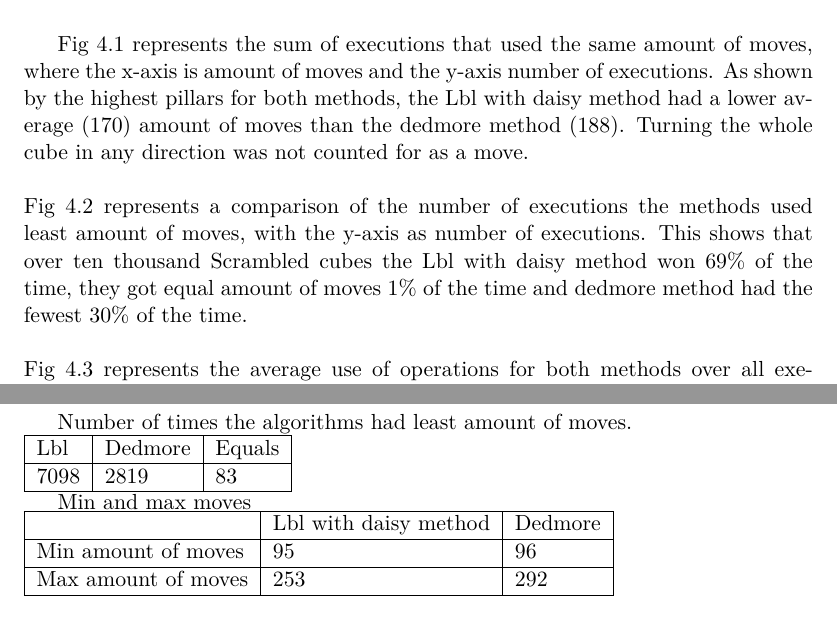
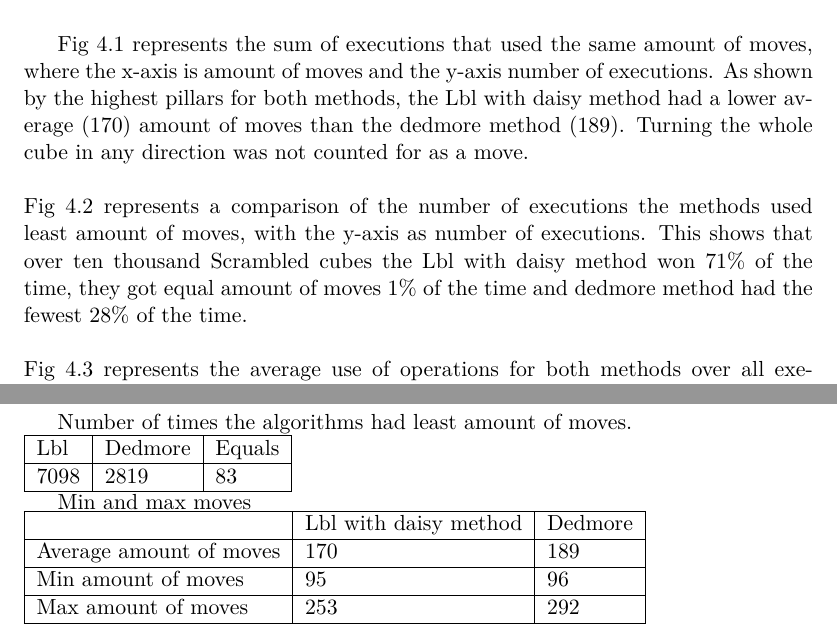
Before and after one commit to anil9/Rubiks, a LaTeX thesis (LaTeX/rubiks.tex): two parts of pages 23 and 35 of 35, joined at a grey line, cut so that both start at the same text. Compiled offline with pdfLaTeX.

Commit message:
uppdaterade siffror i resultat

```diff
--- a/LaTeX/rubiks.tex
+++ b/LaTeX/rubiks.tex
@@ -319,9 +319,9 @@ The idea of the scrambler is to always start with a solved cube. The scramble is
 Containing visualisation of the data collected from the executions in form of graphs and description of what the graphs shows.\\\\
 
 Fig \ref{fig_18} represents the sum of executions that used the same amount of moves, where the x-axis is amount of moves and the y-axis number of executions.
-As shown by the highest pillars for both methods, the Lbl with daisy method had a lower average (170) amount of moves than the dedmore method (188). Turning the whole cube in any direction was not counted for as a move.\\\\
+As shown by the highest pillars for both methods, the Lbl with daisy method had a lower average (170) amount of moves than the dedmore method (189). Turning the whole cube in any direction was not counted for as a move.\\\\
 Fig \ref{fig_19} represents a comparison of the number of executions the methods used least amount of moves, with the y-axis as number of executions.
-This shows that over ten thousand Scrambled cubes the Lbl with daisy method won 69\% of the time, they got equal amount of moves 1\% of the time and dedmore method had the fewest 30\% of the time.\\\\
+This shows that over ten thousand Scrambled cubes the Lbl with daisy method won 71\% of the time, they got equal amount of moves 1\% of the time and dedmore method had the fewest 28\% of the time.\\\\
 Fig \ref{fig_20} represents the average use of operations for both methods over all executions with the x-axis as the average number of times the operations where used. \\The data for both fig \ref{fig_19} and fig \ref{fig_20} can be seen in Appendix B.\\\\
 
 \begin{figure}[h!]
@@ -415,6 +415,7 @@ $4.3*10^19*0.1=4.3*10^{18}$ \\
 		\begin{tabular}{|l|l|l|}
 		\hline
 		 & Lbl with daisy method & Dedmore \\ \hline
+		Average amount of moves & 170 & 189 \\ \hline
 		Min amount of moves & 95 & 96 \\ \hline
 		Max amount of moves & 253 & 292 \\ \hline
 		\end{tabular}
```
Also changed, not shown: LaTeX/rubiks.pdf, 1 other file.
